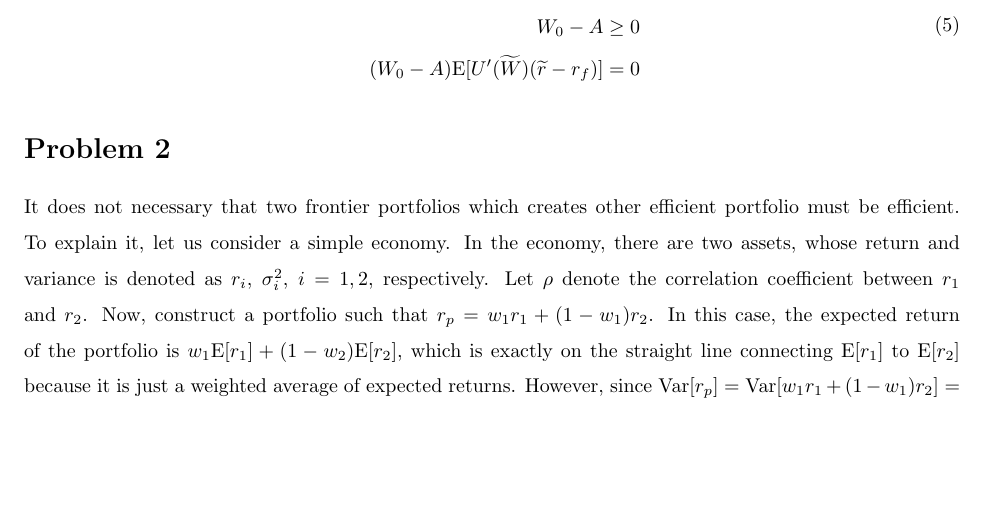
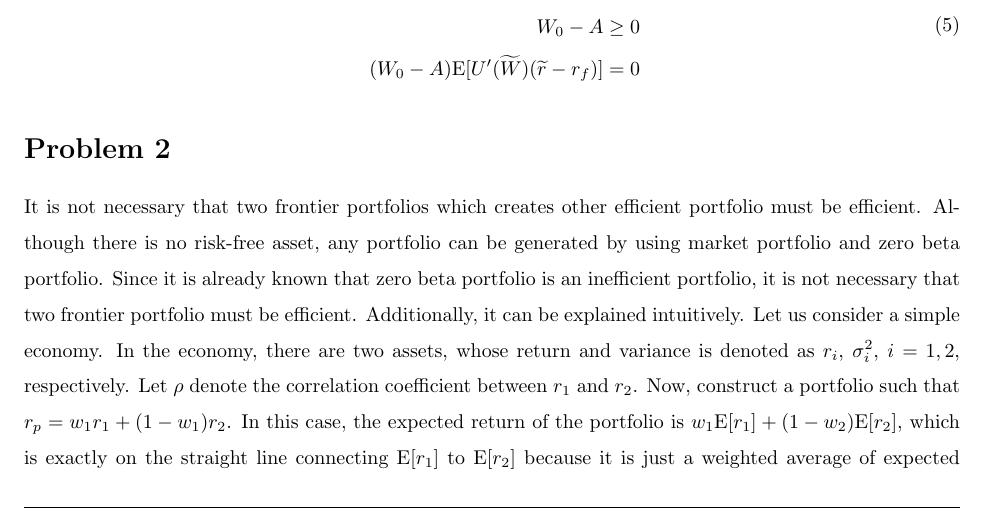
Before and after one commit to wbpark91/FIN591, a LaTeX problem sheet (Homework/HW1/FIN591_HW1.tex): part of page 2 of 5, cut so that both start at the same text, the shorter picture padded with empty space. Compiled offline with pdfLaTeX.

Commit message:
add zero beta portfolio to problem 2

```diff
--- a/Homework/HW1/FIN591_HW1.tex
+++ b/Homework/HW1/FIN591_HW1.tex
@@ -205,7 +205,7 @@
 %	PROBLEM 2
 %----------------------------------------------------------------------------------------
 \begin{homeworkProblem}
-	It does not necessary that two frontier portfolios which creates other efficient portfolio must be efficient. To explain it, let us consider a simple economy. In the economy, there are two assets, whose return and variance is denoted as $r_i$, $\sigma_i^2$, $i = 1, 2$, respectively. Let $\rho$ denote the correlation coefficient between $r_1$ and $r_2$. Now, construct a portfolio such that $r_p = w_1 r_1 + (1 - w_1) r_2$. In this case, the expected return of the portfolio is $w_1 \E[r_1] + (1 - w_2) \E[r_2]$, which is exactly on the straight line connecting $\E[r_1]$ to $\E[r_2]$ because it is just a weighted average of expected returns. However, since $\Var[r_p] = \Var[w_1 r_1 + (1 - w_1) r_2] = w_1^2 \sigma_1^2 + (1 - w_1)^2 \sigma_2^2 + \rho \sigma_1 \sigma_2$, variance of portfolio can be greater or less than weighted average of individual variances, depending on correlation coefficient, $\rho$. Therefore, if we properly choose portfolios which have negative correlation, we can create a portfolio which is on \underline{slightly left} to the straight line which connects $(\E[r_1], \sigma_1)$ and $(\E[r_2], \sigma_2)$ on $(\E[r], \sigma)$-space. (Actually, it justifies diversification effect.) It gives an intuition that we can create minimum variance portfolio(or similar portfolios) by appropriately choosing an efficient portfolio and an inefficient portfolio. Since minimum variance portfolio is also an efficient portfolio, it is possible to generate an efficient portfolio using two portfolios even if they are not both efficient.
+	It is not necessary that two frontier portfolios which creates other efficient portfolio must be efficient. Although there is no risk-free asset, any portfolio can be generated by using market portfolio and zero beta portfolio. Since it is already known that zero beta portfolio is an inefficient portfolio, it is not necessary that two frontier portfolio must be efficient. Additionally, it can be explained intuitively. Let us consider a simple economy. In the economy, there are two assets, whose return and variance is denoted as $r_i$, $\sigma_i^2$, $i = 1, 2$, respectively. Let $\rho$ denote the correlation coefficient between $r_1$ and $r_2$. Now, construct a portfolio such that $r_p = w_1 r_1 + (1 - w_1) r_2$. In this case, the expected return of the portfolio is $w_1 \E[r_1] + (1 - w_2) \E[r_2]$, which is exactly on the straight line connecting $\E[r_1]$ to $\E[r_2]$ because it is just a weighted average of expected returns. However, since $\Var[r_p] = \Var[w_1 r_1 + (1 - w_1) r_2] = w_1^2 \sigma_1^2 + (1 - w_1)^2 \sigma_2^2 + \rho \sigma_1 \sigma_2$, variance of portfolio can be greater or less than weighted average of individual variances, depending on correlation coefficient, $\rho$. Therefore, if we properly choose portfolios which have negative correlation, we can create a portfolio which is on \underline{slightly left} to the straight line which connects $(\E[r_1], \sigma_1)$ and $(\E[r_2], \sigma_2)$ on $(\E[r], \sigma)$-space. (Actually, it justifies diversification effect.) It gives an intuition that we can create minimum variance portfolio(or similar portfolios) by appropriately choosing an efficient portfolio and an inefficient portfolio. Since minimum variance portfolio is also an efficient portfolio, it is possible to generate an efficient portfolio using two portfolios even if they are not both efficient.
 \end{homeworkProblem}
 %----------------------------------------------------------------------------------------
 %	PROBLEM 3
```
Also changed, not shown: Homework/HW1/FIN591_HW1.pdf, 2 other files.
